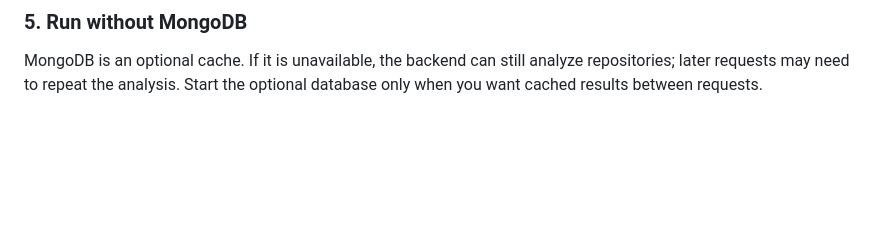
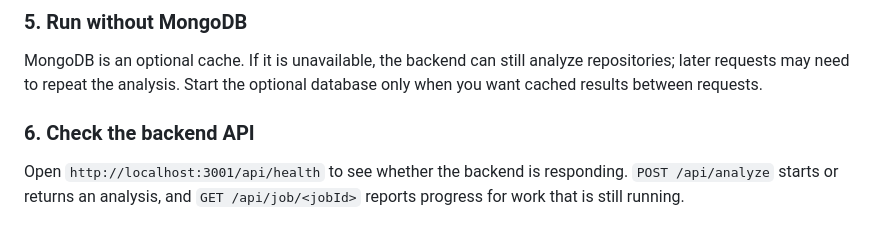
Before and after one commit to CRYPT-hack/BOB-THE-BUILDER-, a Markdown page: README.md, the part around the change. Rendered like a GitHub page; blank space fills up the shorter version.

Commit message:
docs: explain the API endpoints

```diff
--- a/README.md
+++ b/README.md
@@ -269,3 +269,7 @@ The engine adds and subtracts Git's `--numstat` line counts for each commit. Thi
 ### 5. Run without MongoDB
 
 MongoDB is an optional cache. If it is unavailable, the backend can still analyze repositories; later requests may need to repeat the analysis. Start the optional database only when you want cached results between requests.
+
+### 6. Check the backend API
+
+Open `http://localhost:3001/api/health` to see whether the backend is responding. `POST /api/analyze` starts or returns an analysis, and `GET /api/job/<jobId>` reports progress for work that is still running.
```
